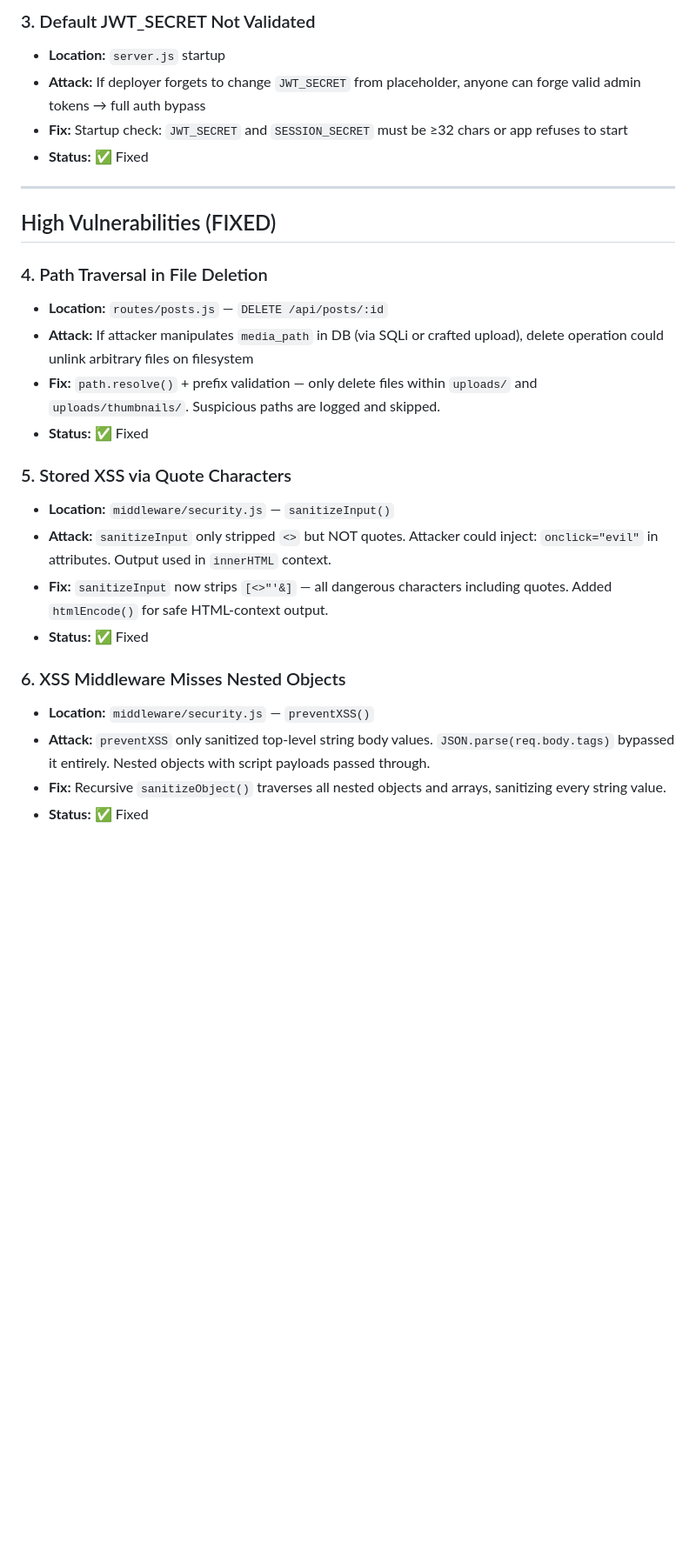
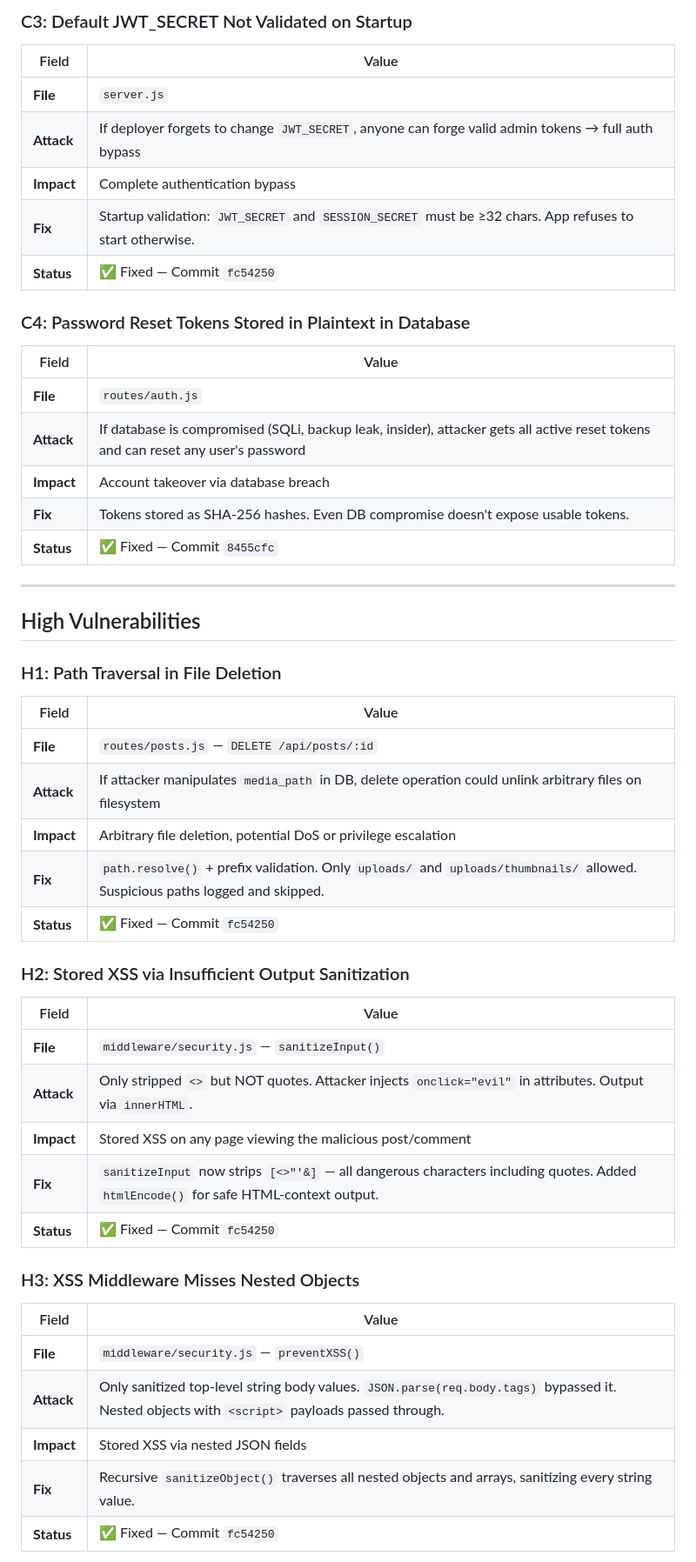
Before and after one commit to igopru/cosmogram, a Markdown page: SECURITY_AUDIT.md, the part around one of its changes. Shown at 87% size. GitHub-like rendering; blank space fills up the shorter version.

```diff
--- a/SECURITY_AUDIT.md
+++ b/SECURITY_AUDIT.md
@@ -34,29 +43,50 @@
 
-### 3. Default JWT_SECRET Not Validated
-- **Location:** `server.js` startup
-- **Attack:** If deployer forgets to change `JWT_SECRET` from placeholder, anyone can forge valid admin tokens → full auth bypass
-- **Fix:** Startup check: `JWT_SECRET` and `SESSION_SECRET` must be ≥32 chars or app refuses to start
-- **Status:** ✅ Fixed
+### C3: Default JWT_SECRET Not Validated on Startup
+| Field | Value |
+|-------|-------|
+| **File** | `server.js` |
+| **Attack** | If deployer forgets to change `JWT_SECRET`, anyone can forge valid admin tokens → full auth bypass |
+| **Impact** | Complete authentication bypass |
+| **Fix** | Startup validation: `JWT_SECRET` and `SESSION_SECRET` must be ≥32 chars. App refuses to start otherwise. |
+| **Status** | ✅ Fixed — Commit `fc54250` |
+
+### C4: Password Reset Tokens Stored in Plaintext in Database
+| Field | Value |
+|-------|-------|
+| **File** | `routes/auth.js` |
+| **Attack** | If database is compromised (SQLi, backup leak, insider), attacker gets all active reset tokens and can reset any user's password |
+| **Impact** | Account takeover via database breach |
+| **Fix** | Tokens stored as SHA-256 hashes. Even DB compromise doesn't expose usable tokens. |
+| **Status** | ✅ Fixed — Commit `8455cfc` |
 
 ---
 
-## High Vulnerabilities (FIXED)
+## High Vulnerabilities
 
-### 4. Path Traversal in File Deletion
-- **Location:** `routes/posts.js` — `DELETE /api/posts/:id`
-- **Attack:** If attacker manipulates `media_path` in DB (via SQLi or crafted upload), delete operation could unlink arbitrary files on filesystem
-- **Fix:** `path.resolve()` + prefix validation — only delete files within `uploads/` and `uploads/thumbnails/`. Suspicious paths are logged and skipped.
-- **Status:** ✅ Fixed
+### H1: Path Traversal in File Deletion
+| Field | Value |
+|-------|-------|
+| **File** | `routes/posts.js` — `DELETE /api/posts/:id` |
+| **Attack** | If attacker manipulates `media_path` in DB, delete operation could unlink arbitrary files on filesystem |
+| **Impact** | Arbitrary file deletion, potential DoS or privilege escalation |
+| **Fix** | `path.resolve()` + prefix validation. Only `uploads/` and `uploads/thumbnails/` allowed. Suspicious paths logged and skipped. |
+| **Status** | ✅ Fixed — Commit `fc54250` |
 
-### 5. Stored XSS via Quote Characters
-- **Location:** `middleware/security.js` — `sanitizeInput()`
-- **Attack:** `sanitizeInput` only stripped `<>` but NOT quotes. Attacker could inject: `onclick="evil"` in attributes. Output used in `innerHTML` context.
-- **Fix:** `sanitizeInput` now strips `[<>"'&]` — all dangerous characters including quotes. Added `htmlEncode()` for safe HTML-context output.
-- **Status:** ✅ Fixed
+### H2: Stored XSS via Insufficient Output Sanitization
+| Field | Value |
+|-------|-------|
+| **File** | `middleware/security.js` — `sanitizeInput()` |
+| **Attack** | Only stripped `<>` but NOT quotes. Attacker injects `onclick="evil"` in attributes. Output via `innerHTML`. |
+| **Impact** | Stored XSS on any page viewing the malicious post/comment |
+| **Fix** | `sanitizeInput` now strips `[<>"'&]` — all dangerous characters including quotes. Added `htmlEncode()` for safe HTML-context output. |
+| **Status** | ✅ Fixed — Commit `fc54250` |
 
-### 6. XSS Middleware Misses Nested Objects
-- **Location:** `middleware/security.js` — `preventXSS()`
-- **Attack:** `preventXSS` only sanitized top-level string body values. `JSON.parse(req.body.tags)` bypassed it entirely. Nested objects with script payloads passed through.
-- **Fix:** Recursive `sanitizeObject()` traverses all nested objects and arrays, sanitizing every string value.
-- **Status:** ✅ Fixed
+### H3: XSS Middleware Misses Nested Objects
+| Field | Value |
+|-------|-------|
+| **File** | `middleware/security.js` — `preventXSS()` |
+| **Attack** | Only sanitized top-level string body values. `JSON.parse(req.body.tags)` bypassed it. Nested objects with `<script>` payloads passed through. |
+| **Impact** | Stored XSS via nested JSON fields |
+| **Fix** | Recursive `sanitizeObject()` traverses all nested objects and arrays, sanitizing every string value. |
+| **Status** | ✅ Fixed — Commit `fc54250` |
 
```
Also changed, not shown: other parts of SECURITY_AUDIT.md (+214 -97 lines).
